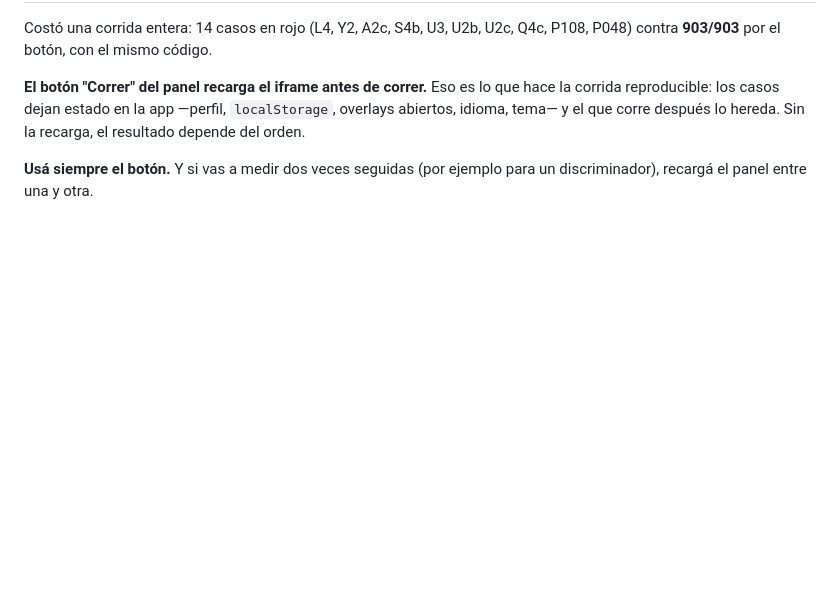
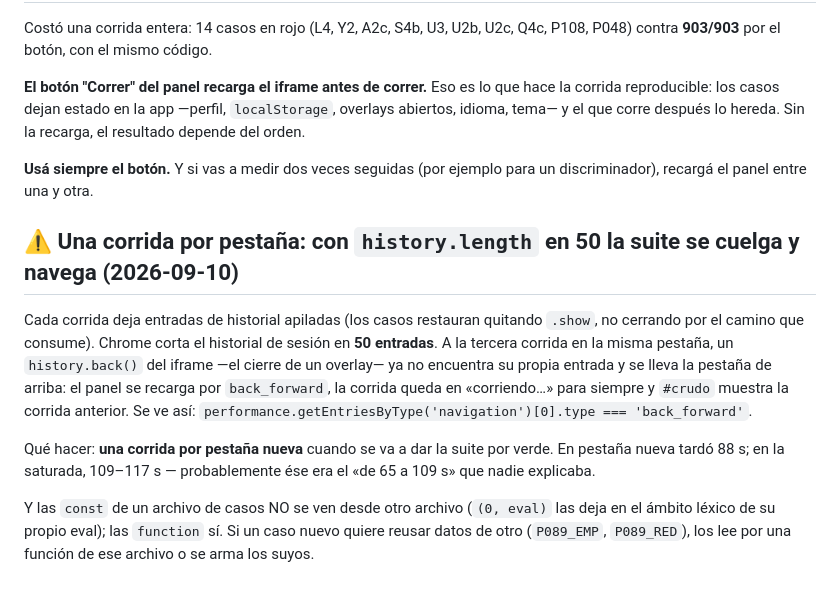
Before and after one commit to agenciakrea-hub/silva-salud-fatiga, a Markdown page: pruebas/LEEME.md, the part around the change. GitHub-like rendering; blank space fills up the shorter version.

Commit message:
pruebas/LEEME · una corrida por pestaña (tope de 50 entradas del historial), y las const no cruzan archivos

```diff
--- a/pruebas/LEEME.md
+++ b/pruebas/LEEME.md
@@ -254,3 +254,20 @@ tema— y el que corre después lo hereda. Sin la recarga, el resultado depende
 
 **Usá siempre el botón.** Y si vas a medir dos veces seguidas (por ejemplo para un discriminador),
 recargá el panel entre una y otra.
+
+## ⚠️ Una corrida por pestaña: con `history.length` en 50 la suite se cuelga y navega (2026-09-10)
+
+Cada corrida deja entradas de historial apiladas (los casos restauran quitando `.show`, no
+cerrando por el camino que consume). Chrome corta el historial de sesión en **50 entradas**. A
+la tercera corrida en la misma pestaña, un `history.back()` del iframe —el cierre de un overlay—
+ya no encuentra su propia entrada y se lleva la pestaña de arriba: el panel se recarga por
+`back_forward`, la corrida queda en «corriendo…» para siempre y `#crudo` muestra la corrida
+anterior. Se ve así: `performance.getEntriesByType('navigation')[0].type === 'back_forward'`.
+
+Qué hacer: **una corrida por pestaña nueva** cuando se va a dar la suite por verde. En pestaña
+nueva tardó 88 s; en la saturada, 109–117 s — probablemente ése era el «de 65 a 109 s» que nadie
+explicaba.
+
+Y las `const` de un archivo de casos NO se ven desde otro archivo (`(0, eval)` las deja en el
+ámbito léxico de su propio eval); las `function` sí. Si un caso nuevo quiere reusar datos de otro
+(`P089_EMP`, `P089_RED`), los lee por una función de ese archivo o se arma los suyos.
```
